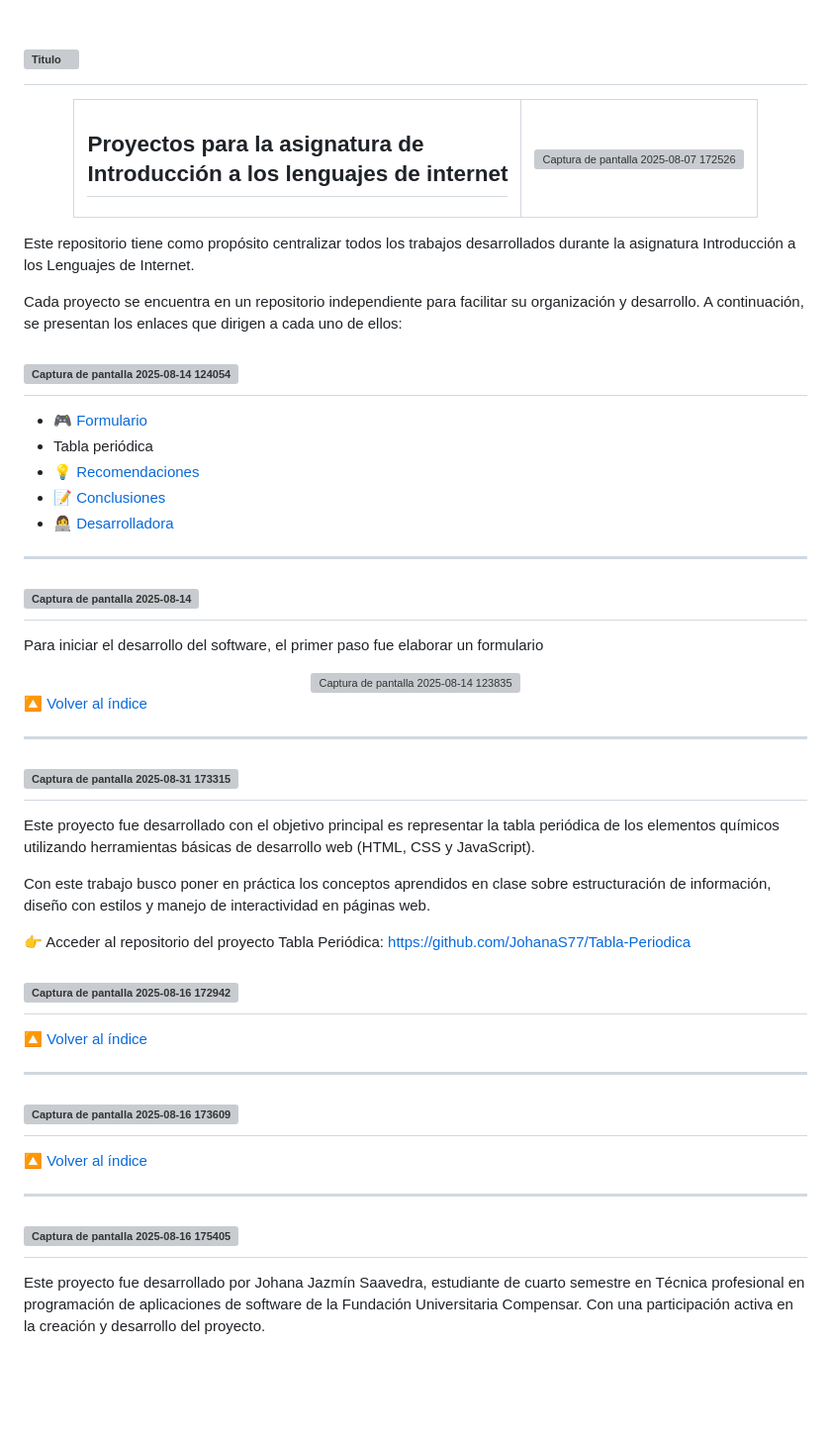
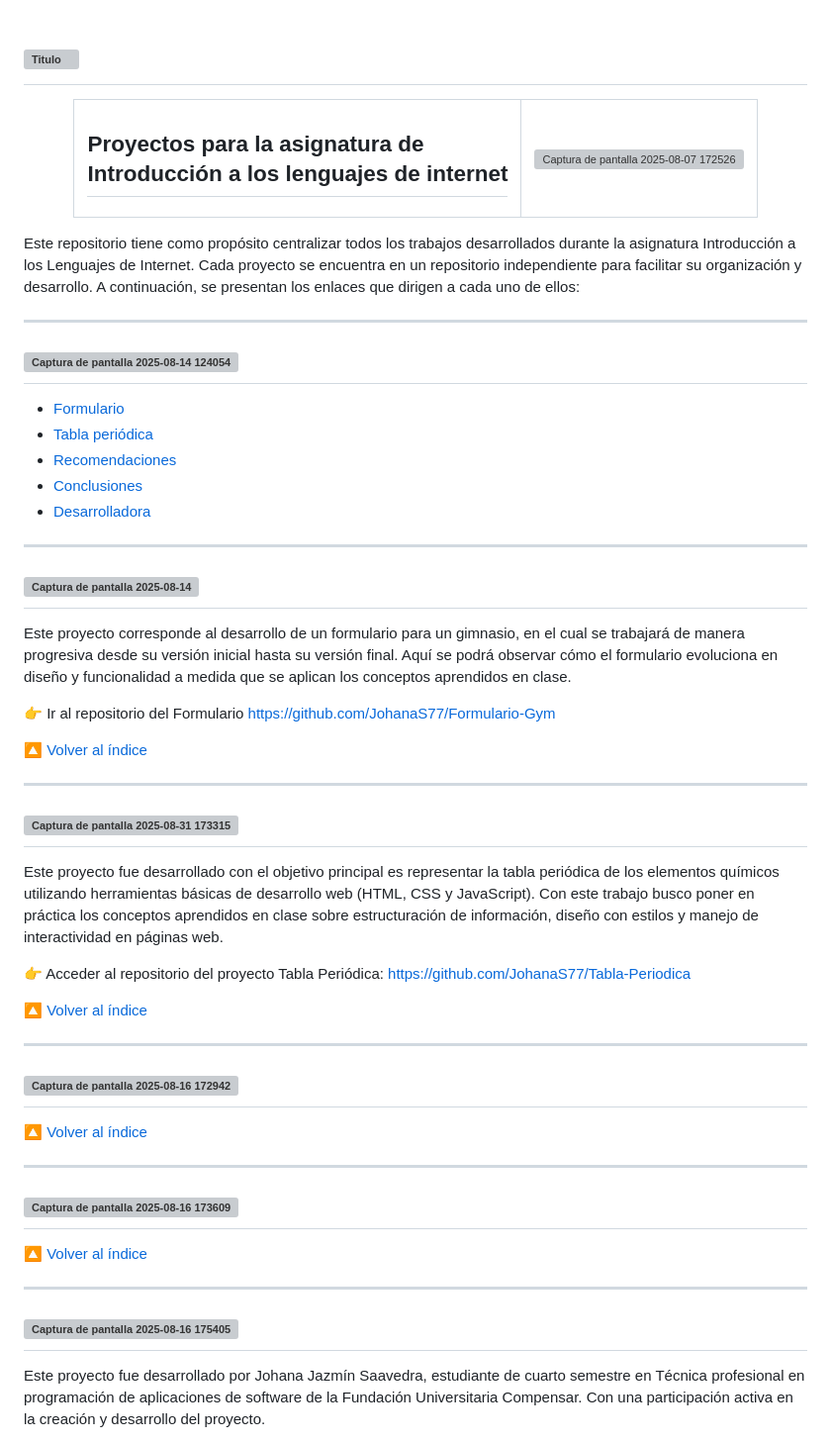
Before and after one commit to JohanaS77/Introduccion-a-los-lenguajes-de-internet, a Markdown page: README.md, the part around one of its changes. Shown at 99% size. GitHub-like rendering; blank space fills up the shorter version; grey boxes are pictures that could not be loaded.

Commit message:
Ajustes al repositorio

```diff
--- a/README.md
+++ b/README.md
@@ -1,5 +1,4 @@
 #  <img width="1366" height="94" alt="Titulo" src="https://github.com/user-attachments/assets/a5f9fdf7-7944-4e8d-9d94-c7b1df6267f1" />
-
 <div align="center">
   <table border="0">
     <tr>
@@ -14,38 +13,35 @@
 </div>
 
 Este repositorio tiene como propósito centralizar todos los trabajos desarrollados durante la asignatura Introducción a los Lenguajes de Internet.
-
 Cada proyecto se encuentra en un repositorio independiente para facilitar su organización y desarrollo. A continuación, se presentan los enlaces que dirigen a cada uno de ellos:
-
-## <img width="106" height="56" alt="Captura de pantalla 2025-08-14 124054" src="https://github.com/user-attachments/assets/ac198e82-e5dd-4da1-849e-de7c94ee87e6" id="índice" />
-
-- [🎮 Formulario](#formulario)
-- Tabla periódica
-- [💡 Recomendaciones](#recomendaciones)
-- [📝 Conclusiones](#conclusiones)
-- [👩‍💻 Desarrolladora](#desarrolladora)
 
 ---
 
-## <img width="219" height="59" alt="Captura de pantalla 2025-08-14 " src="https://github.com/user-attachments/assets/616f96d5-34a7-4742-97a6-5a456008b3ac" />
+## <img width="106" height="56" alt="Captura de pantalla 2025-08-14 124054" src="https://github.com/user-attachments/assets/ac198e82-e5dd-4da1-849e-de7c94ee87e6" />
+- [Formulario](#formulario)
+- [Tabla periódica](#tabla-periódica)
+- [Recomendaciones](#recomendaciones)
+- [Conclusiones](#conclusiones)
+- [Desarrolladora](#desarrolladora)
 
-Para iniciar el desarrollo del software, el primer paso fue elaborar un formulario
+---
 
-<div align="center">
-  <img width="1916" height="832" alt="Captura de pantalla 2025-08-14 123835" src="https://github.com/user-attachments/assets/a7635751-80bc-4396-a8d3-5a4f589afbba" />
-</div>
+## <img width="219" height="69" alt="Captura de pantalla 2025-08-14 " src="https://github.com/user-attachments/assets/7190b136-092b-420b-a309-db70cbd04f7e" />
+Este proyecto corresponde al desarrollo de un formulario para un gimnasio, en el cual se trabajará de manera progresiva desde su versión inicial hasta su versión final. Aquí se podrá observar cómo el formulario evoluciona en diseño y funcionalidad a medida que se aplican los conceptos aprendidos en clase.
+
+👉 Ir al repositorio del Formulario https://github.com/JohanaS77/Formulario-Gym
 
 [🔼 Volver al índice](#índice)
 
 ---
 
 ## <img width="317" height="67" alt="Captura de pantalla 2025-08-31 173315" src="https://github.com/user-attachments/assets/5154c5e9-99e8-4787-b479-18b93d95525b" />
-
 Este proyecto fue desarrollado con el objetivo principal es representar la tabla periódica de los elementos químicos utilizando herramientas básicas de desarrollo web (HTML, CSS y JavaScript).
-
 Con este trabajo busco poner en práctica los conceptos aprendidos en clase sobre estructuración de información, diseño con estilos y manejo de interactividad en páginas web.
 
 👉 Acceder al repositorio del proyecto Tabla Periódica: https://github.com/JohanaS77/Tabla-Periodica
 
+[🔼 Volver al índice](#índice)
 
+---
 
@@ -67,8 +60,6 @@ Con este trabajo busco poner en práctica los conceptos aprendidos en clase sobr
 ---
 
 ## <img width="310" height="42" alt="Captura de pantalla 2025-08-16 175405" src="https://github.com/user-attachments/assets/6809aacb-04b4-4277-bc29-fc138415dedd" />
-
-
 Este proyecto fue desarrollado por Johana Jazmín Saavedra, estudiante de cuarto semestre en Técnica profesional en programación de aplicaciones de software de la Fundación Universitaria Compensar. Con una participación activa en la creación y desarrollo del proyecto.
 
 <div align="center">
```
Also changed, not shown: other parts of README.md (+2 -5 lines).
